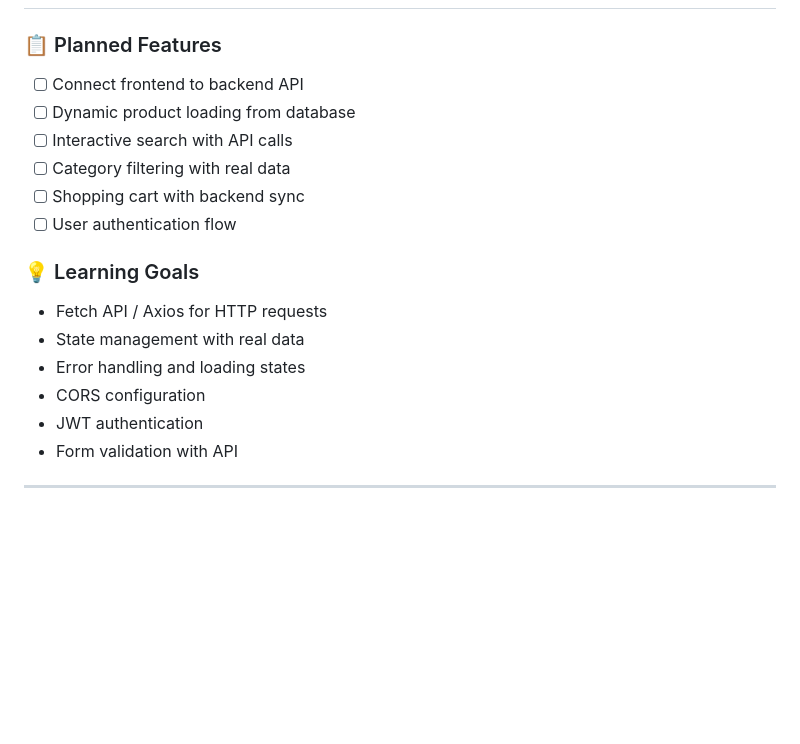
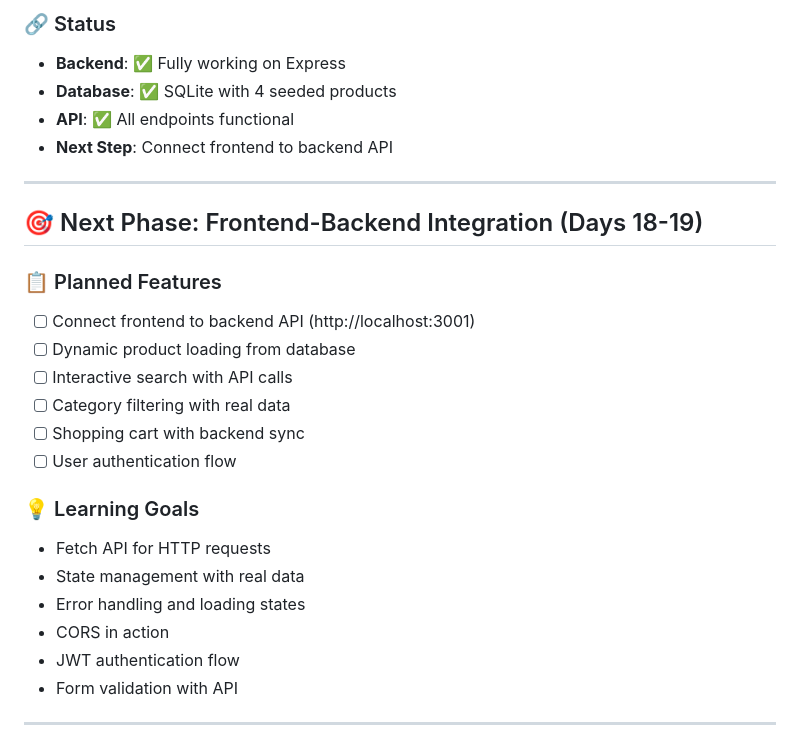
Before and after one commit to gemechis22/campusswap-ecommerce, a Markdown page: DEVELOPMENT_LOG.md, the part around the change printed below. Drawn GitHub-style; blank space fills up the shorter version.

Commit message:
docs: update development log for Day 17 Express migration

```diff
--- a/DEVELOPMENT_LOG.md
+++ b/DEVELOPMENT_LOG.md
@@ -135,6 +205,15 @@ campusswap-backend/
+### 🔗 Status
+- **Backend**: ✅ Fully working on Express
+- **Database**: ✅ SQLite with 4 seeded products
+- **API**: ✅ All endpoints functional
+- **Next Step**: Connect frontend to backend API
+
+---
+
+## 🎯 Next Phase: Frontend-Backend Integration (Days 18-19)
 
 ### 📋 Planned Features
-- [ ] Connect frontend to backend API
+- [ ] Connect frontend to backend API (http://localhost:3001)
 - [ ] Dynamic product loading from database
 - [ ] Interactive search with API calls
 - [ ] Category filtering with real data
@@ -142,11 +221,11 @@ campusswap-backend/
 - [ ] User authentication flow
 
 ### 💡 Learning Goals
-- Fetch API / Axios for HTTP requests
+- Fetch API for HTTP requests
 - State management with real data
 - Error handling and loading states
-- CORS configuration
-- JWT authentication
+- CORS in action
+- JWT authentication flow
 - Form validation with API
 
 ---
```
Also changed, not shown: other parts of DEVELOPMENT_LOG.md (+71 -1 lines).
